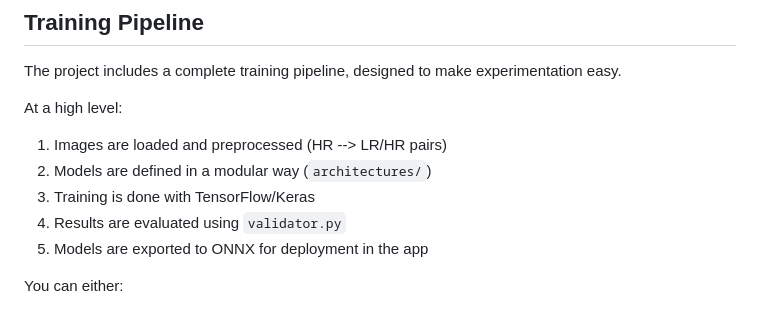
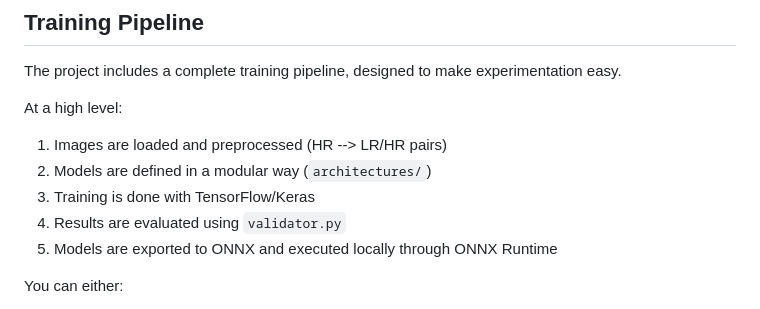
Before and after one commit to TheSpaceHub/enhance-ai, a Markdown page: README.md, the part around one of its changes. Drawn GitHub-style.

Commit message:
last corrections
Updated README to clarify model execution and visual comparison section.

```diff
--- a/README.md
+++ b/README.md
@@ -121,7 +121,7 @@ At a high level:
 2. Models are defined in a modular way (`architectures/`)
 3. Training is done with TensorFlow/Keras
 4. Results are evaluated using `validator.py`
-5. Models are exported to ONNX for deployment in the app
+5. Models are exported to ONNX and executed locally through ONNX Runtime
 
 You can either:
 - use the provided scripts (`train_model.py`)
```
Also changed, not shown: other parts of README.md (+1 -1 lines).
